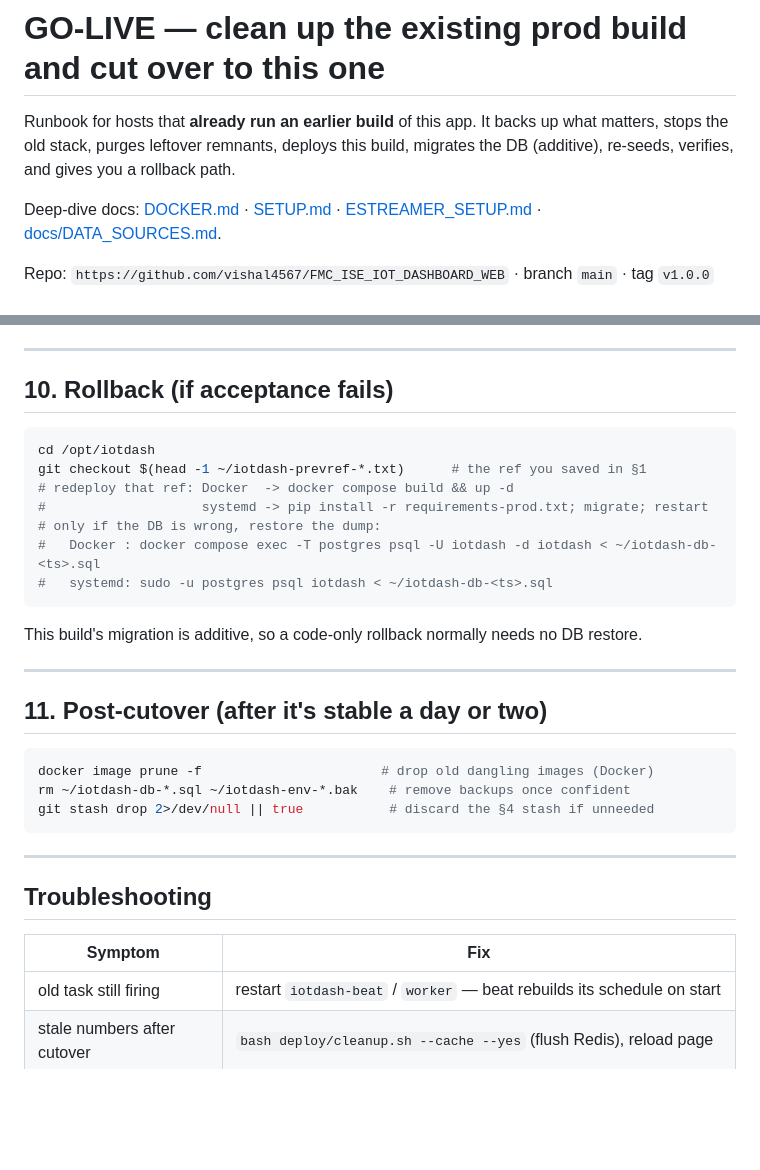
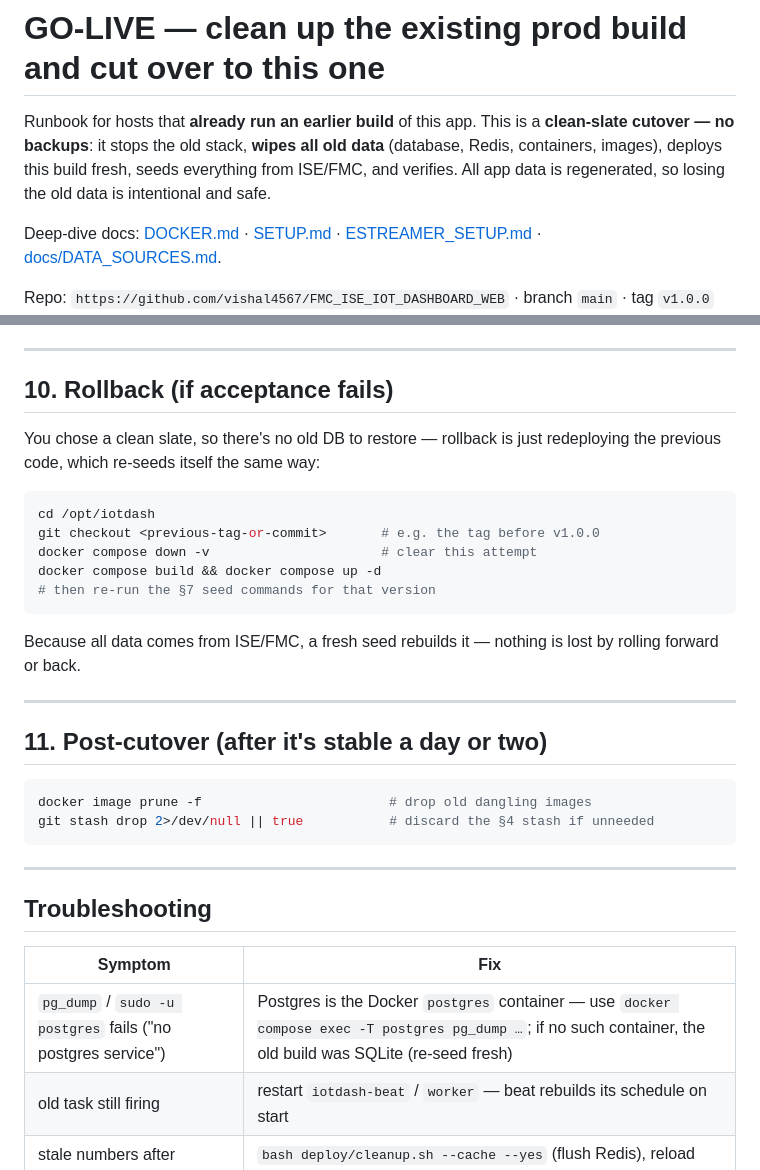
Before and after one commit to vishal4567/FMC_ISE_IOT_DASHBOARD_WEB, a Markdown page: GO_LIVE.md, 2 parts joined by grey strips. Drawn GitHub-style; blank space fills up the shorter version.

````diff
--- a/GO_LIVE.md
+++ b/GO_LIVE.md
@@ -1,8 +1,10 @@
 # GO-LIVE — clean up the existing prod build and cut over to this one
 
-Runbook for hosts that **already run an earlier build** of this app. It backs up
-what matters, stops the old stack, purges leftover remnants, deploys this build,
-migrates the DB (additive), re-seeds, verifies, and gives you a rollback path.
+Runbook for hosts that **already run an earlier build** of this app. This is a
+**clean-slate cutover — no backups**: it stops the old stack, **wipes all old
+data** (database, Redis, containers, images), deploys this build fresh, seeds
+everything from ISE/FMC, and verifies. All app data is regenerated, so losing the
+old data is intentional and safe.
 
 Deep-dive docs: [DOCKER.md](DOCKER.md) · [SETUP.md](SETUP.md) ·
 [ESTREAMER_SETUP.md](ESTREAMER_SETUP.md) · [docs/DATA_SOURCES.md](docs/DATA_SOURCES.md).
@@ -212,25 +209,25 @@ bookmark, so it resumes from now — that's fine.)
 
 ## 10. Rollback (if acceptance fails)
 
+You chose a clean slate, so there's no old DB to restore — rollback is just
+redeploying the previous code, which re-seeds itself the same way:
+
 ```bash
 cd /opt/iotdash
-git checkout $(head -1 ~/iotdash-prevref-*.txt)      # the ref you saved in §1
-# redeploy that ref: Docker  -> docker compose build && up -d
-#                    systemd -> pip install -r requirements-prod.txt; migrate; restart
-# only if the DB is wrong, restore the dump:
-#   Docker : docker compose exec -T postgres psql -U iotdash -d iotdash < ~/iotdash-db-<ts>.sql
-#   systemd: sudo -u postgres psql iotdash < ~/iotdash-db-<ts>.sql
+git checkout <previous-tag-or-commit>       # e.g. the tag before v1.0.0
+docker compose down -v                      # clear this attempt
+docker compose build && docker compose up -d
+# then re-run the §7 seed commands for that version
 ```
-This build's migration is additive, so a code-only rollback normally needs no DB
-restore.
+Because all data comes from ISE/FMC, a fresh seed rebuilds it — nothing is lost
+by rolling forward or back.
 
 ---
 
 ## 11. Post-cutover (after it's stable a day or two)
 
 ```bash
-docker image prune -f                       # drop old dangling images (Docker)
-rm ~/iotdash-db-*.sql ~/iotdash-env-*.bak    # remove backups once confident
+docker image prune -f                        # drop old dangling images
 git stash drop 2>/dev/null || true           # discard the §4 stash if unneeded
 ```
 
@@ -240,6 +237,7 @@ git stash drop 2>/dev/null || true           # discard the §4 stash if unneeded
 
 | Symptom | Fix |
 |---|---|
+| `pg_dump` / `sudo -u postgres` fails ("no postgres service") | Postgres is the Docker `postgres` container — use `docker compose exec -T postgres pg_dump …`; if no such container, the old build was SQLite (re-seed fresh) |
 | old task still firing | restart `iotdash-beat` / `worker` — beat rebuilds its schedule on start |
 | stale numbers after cutover | `bash deploy/cleanup.sh --cache --yes` (flush Redis), reload page |
 | reports "Not collected yet" | run `snapshot_datasets` (or wait for the 15-min beat) |
````
Also changed, not shown: other parts of GO_LIVE.md (+34 -39 lines).
